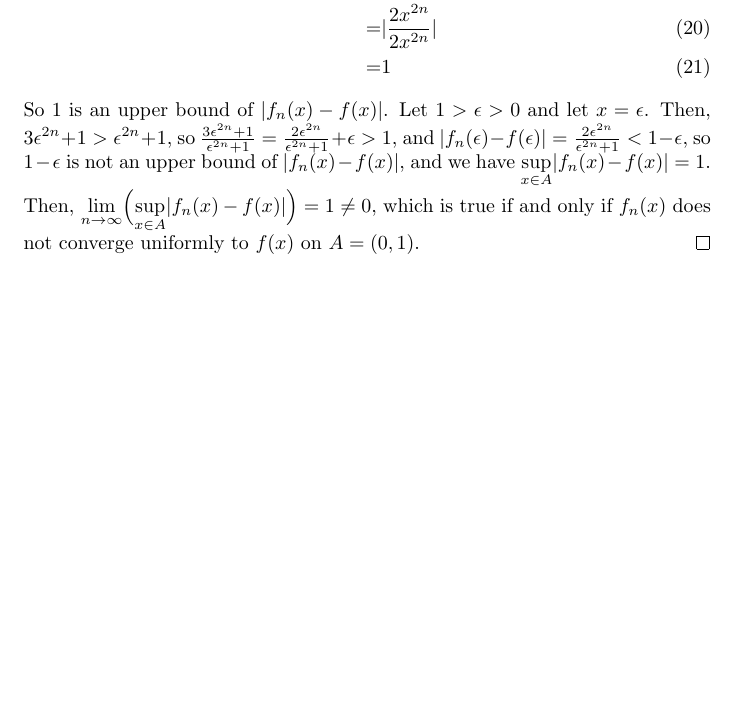
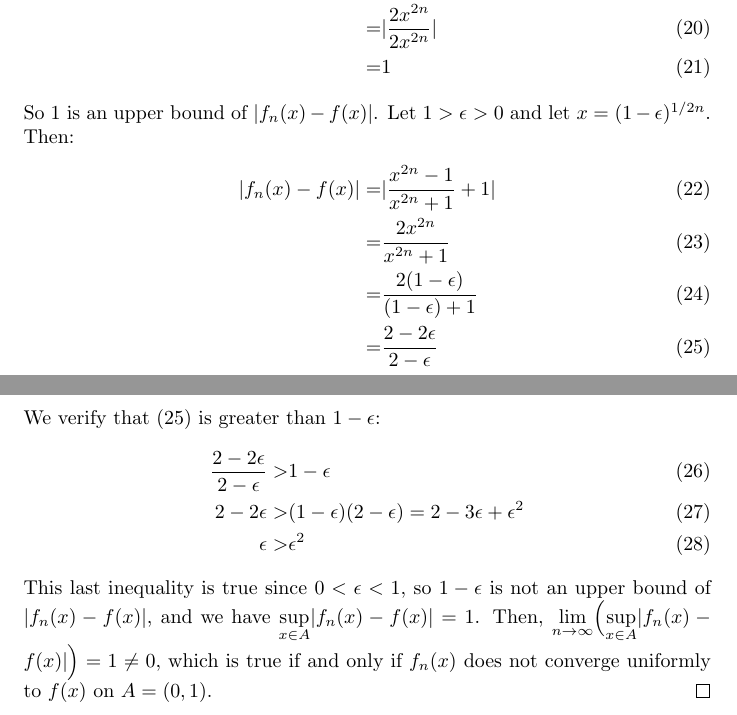
Before and after one commit to theyoyojo/Real, a LaTeX document (A11/hw.tex): part of page 3 of 3 before the commit and two parts of pages 3 and 4 of 4 after it, the two joined at a grey line, cut so that both start at the same text, the shorter picture padded with empty space. Compiled offline with pdfLaTeX.

Commit message:
A11: fix 3(b)

```diff
--- a/A11/hw.tex
+++ b/A11/hw.tex
@@ -187,10 +187,21 @@ $\limxy{n}{\infty} f_n(x) = f(x) =
 		= & 1
 	\end{align}
 	So $1$ is an upper bound of $|f_n(x) - f(x)|$.
-	Let $1 > \eps > 0$ and let $x = \eps$.
-	Then, $3\eps^{2n} + 1 > \eps^{2n} + 1$,
-	so $\frac{3\eps^{2n} + 1}{\eps^{2n} + 1} = \frac{2\eps^{2n}}{\eps^{2n} + 1} + \eps > 1$,
-	and $|f_n(\eps) - f(\eps)| = \frac{2\eps^{2n}}{\eps^{2n} + 1} < 1 - \eps$,
+	Let $1 > \eps > 0$ and let $x = (1 - \eps)^{1/2n} $.
+	Then:
+	\begin{align}
+		|f_n(x) - f(x)| = & |\frac{x^{2n} - 1}{x^{2n} + 1} + 1| \\
+			= & \frac{2x^{2n}}{x^{2n} + 1} \\
+			= & \frac{2(1-\eps)}{(1-\eps) + 1} \\
+			= & \frac{2-2\eps}{2-\eps} \label{eq666}
+	\end{align}
+	We verify that (\ref{eq666}) is greater than $1 - \eps$:
+	\begin{align}
+		\frac{2-2\eps}{2-\eps} > & 1 - \eps \\
+		2-2\eps > & (1-\eps)(2-\eps) = 2 - 3\eps + \eps^2 \\
+		\eps > & \eps^2
+	\end{align}
+	This last inequality is true since $0 < \eps < 1$,
 	so $1 - \eps$ is not an upper bound of $|f_n(x) - f(x)|$,
 	and we have $\underset{x \in A}{\sup}|f_n(x) - f(x)| = 1$.
 	Then, $\limxy{n}{\infty}\Big(\underset{x \in A}{\sup}|f_n(x) - f(x)|\Big) = 1 \neq 0$,
```
Also changed, not shown: A11/hw.pdf.
